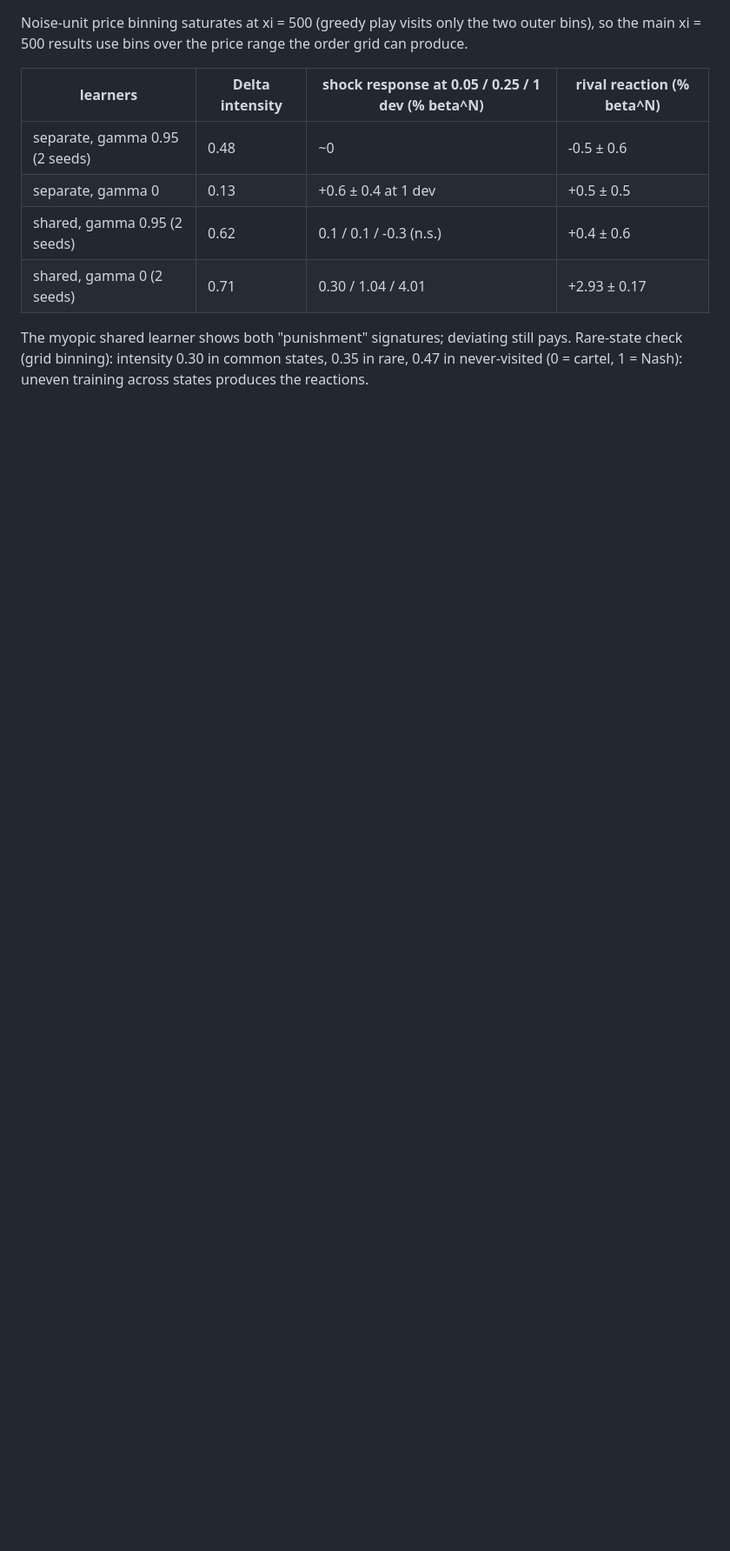
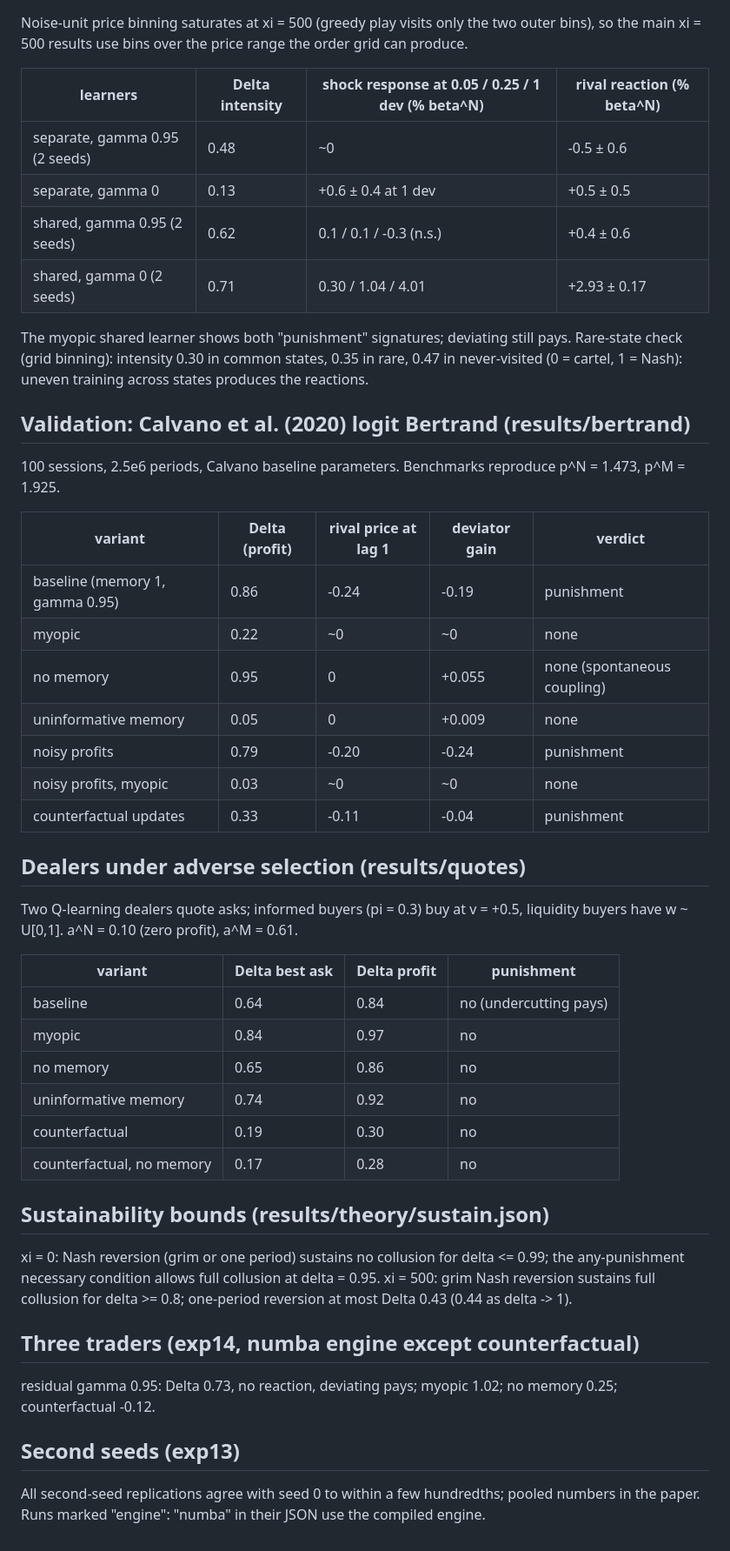
Before and after one commit to fatebreaker/cyber, a Markdown page: results/NOTES.md, the part around the change. Shown at 87% size. Drawn GitHub-style; blank space fills up the shorter version.

Commit message:
Experiment notes for validation, dealers, bounds, three traders
Co-Authored-By: Claude Opus 5.5 <noreply@anthropic.com>
Claude-Session: https://claude.ai/code/session_01KkUAsTpdLWXsFThjfNc3hq

```diff
--- a/results/NOTES.md
+++ b/results/NOTES.md
@@ -214,3 +214,50 @@ The myopic shared learner shows both "punishment" signatures; deviating still
 pays. Rare-state check (grid binning): intensity 0.30 in common states, 0.35
 in rare, 0.47 in never-visited (0 = cartel, 1 = Nash): uneven training across
 states produces the reactions.
+
+## Validation: Calvano et al. (2020) logit Bertrand (results/bertrand)
+
+100 sessions, 2.5e6 periods, Calvano baseline parameters. Benchmarks
+reproduce p^N = 1.473, p^M = 1.925.
+
+| variant | Delta (profit) | rival price at lag 1 | deviator gain | verdict |
+|---|---|---|---|---|
+| baseline (memory 1, gamma 0.95) | 0.86 | -0.24 | -0.19 | punishment |
+| myopic | 0.22 | ~0 | ~0 | none |
+| no memory | 0.95 | 0 | +0.055 | none (spontaneous coupling) |
+| uninformative memory | 0.05 | 0 | +0.009 | none |
+| noisy profits | 0.79 | -0.20 | -0.24 | punishment |
+| noisy profits, myopic | 0.03 | ~0 | ~0 | none |
+| counterfactual updates | 0.33 | -0.11 | -0.04 | punishment |
+
+## Dealers under adverse selection (results/quotes)
+
+Two Q-learning dealers quote asks; informed buyers (pi = 0.3) buy at v = +0.5,
+liquidity buyers have w ~ U[0,1]. a^N = 0.10 (zero profit), a^M = 0.61.
+
+| variant | Delta best ask | Delta profit | punishment |
+|---|---|---|---|
+| baseline | 0.64 | 0.84 | no (undercutting pays) |
+| myopic | 0.84 | 0.97 | no |
+| no memory | 0.65 | 0.86 | no |
+| uninformative memory | 0.74 | 0.92 | no |
+| counterfactual | 0.19 | 0.30 | no |
+| counterfactual, no memory | 0.17 | 0.28 | no |
+
+## Sustainability bounds (results/theory/sustain.json)
+
+xi = 0: Nash reversion (grim or one period) sustains no collusion for
+delta <= 0.99; the any-punishment necessary condition allows full collusion
+at delta = 0.95. xi = 500: grim Nash reversion sustains full collusion for
+delta >= 0.8; one-period reversion at most Delta 0.43 (0.44 as delta -> 1).
+
+## Three traders (exp14, numba engine except counterfactual)
+
+residual gamma 0.95: Delta 0.73, no reaction, deviating pays; myopic 1.02;
+no memory 0.25; counterfactual -0.12.
+
+## Second seeds (exp13)
+
+All second-seed replications agree with seed 0 to within a few hundredths;
+pooled numbers in the paper. Runs marked "engine": "numba" in their JSON use
+the compiled engine.
```
